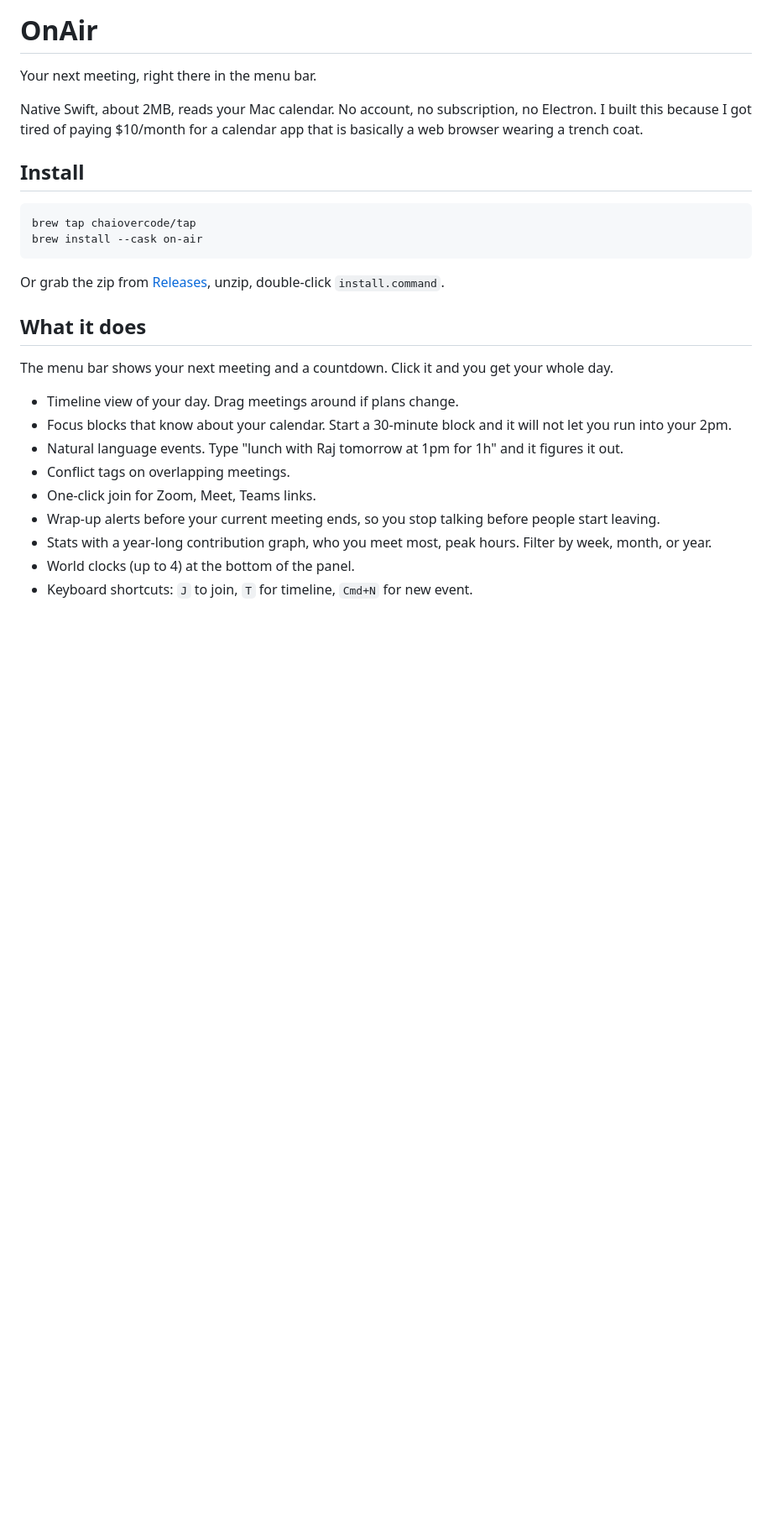
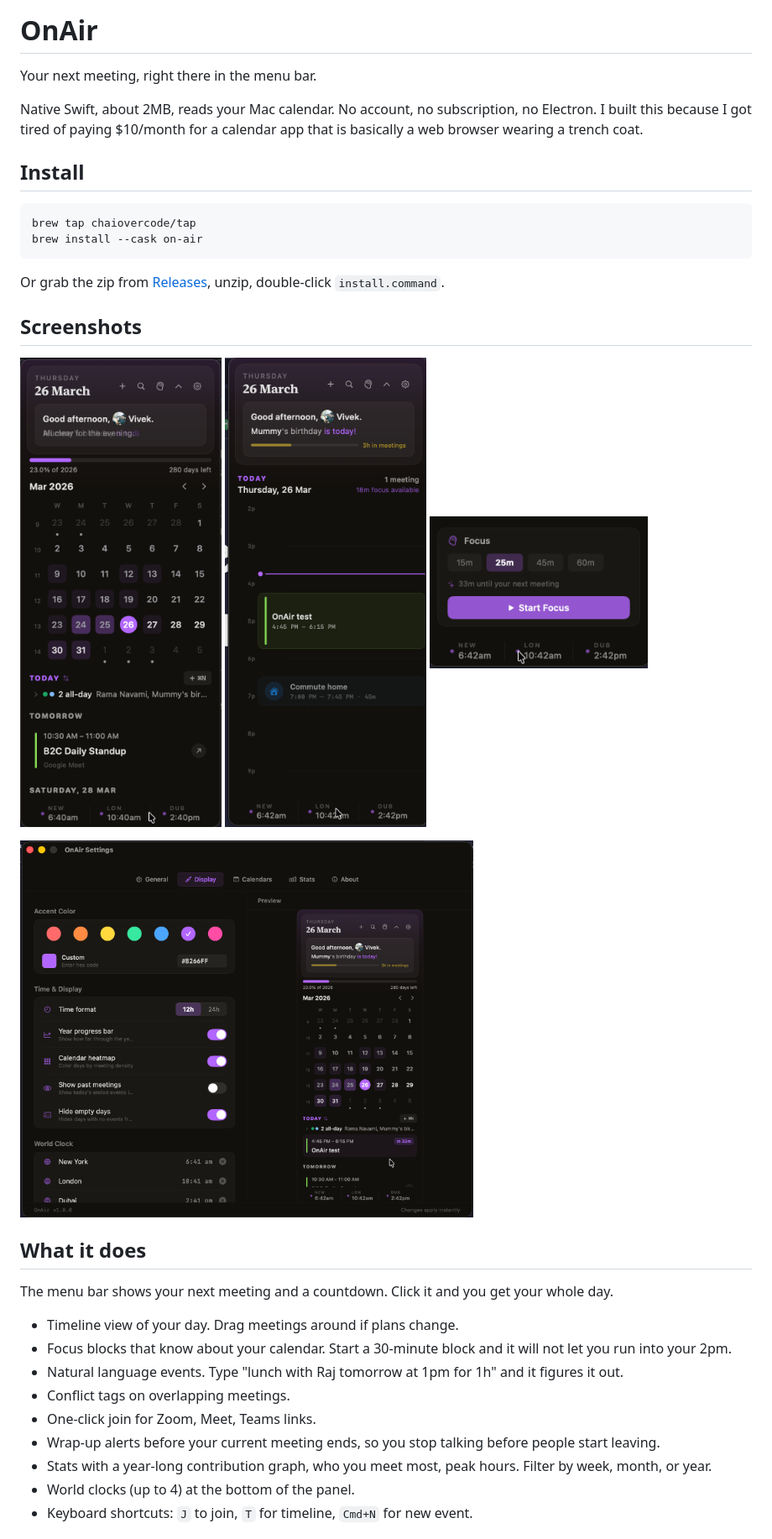
Before and after one commit to chaiovercode/on-air, a Markdown page: README.md, the part around the change. Shown: that part at 84% size. GitHub-like rendering; pictures changed too: screenshots/calendar.png (added), screenshots/focus.png (added), screenshots/settings.png (added); blank space fills up the shorter version.

Commit message:
add screenshots to README

````diff
--- a/README.md
+++ b/README.md
@@ -12,6 +12,18 @@ brew install --cask on-air
 ```
 
 Or grab the zip from [Releases](https://github.com/chaiovercode/on-air/releases), unzip, double-click `install.command`.
+
+## Screenshots
+
+<p>
+  <img src="screenshots/calendar.png" width="260" alt="Calendar view">
+  <img src="screenshots/timeline.png" width="260" alt="Timeline view">
+  <img src="screenshots/focus.png" width="260" alt="Focus timer">
+</p>
+
+<p>
+  <img src="screenshots/settings.png" width="540" alt="Settings">
+</p>
 
 ## What it does
 
````
